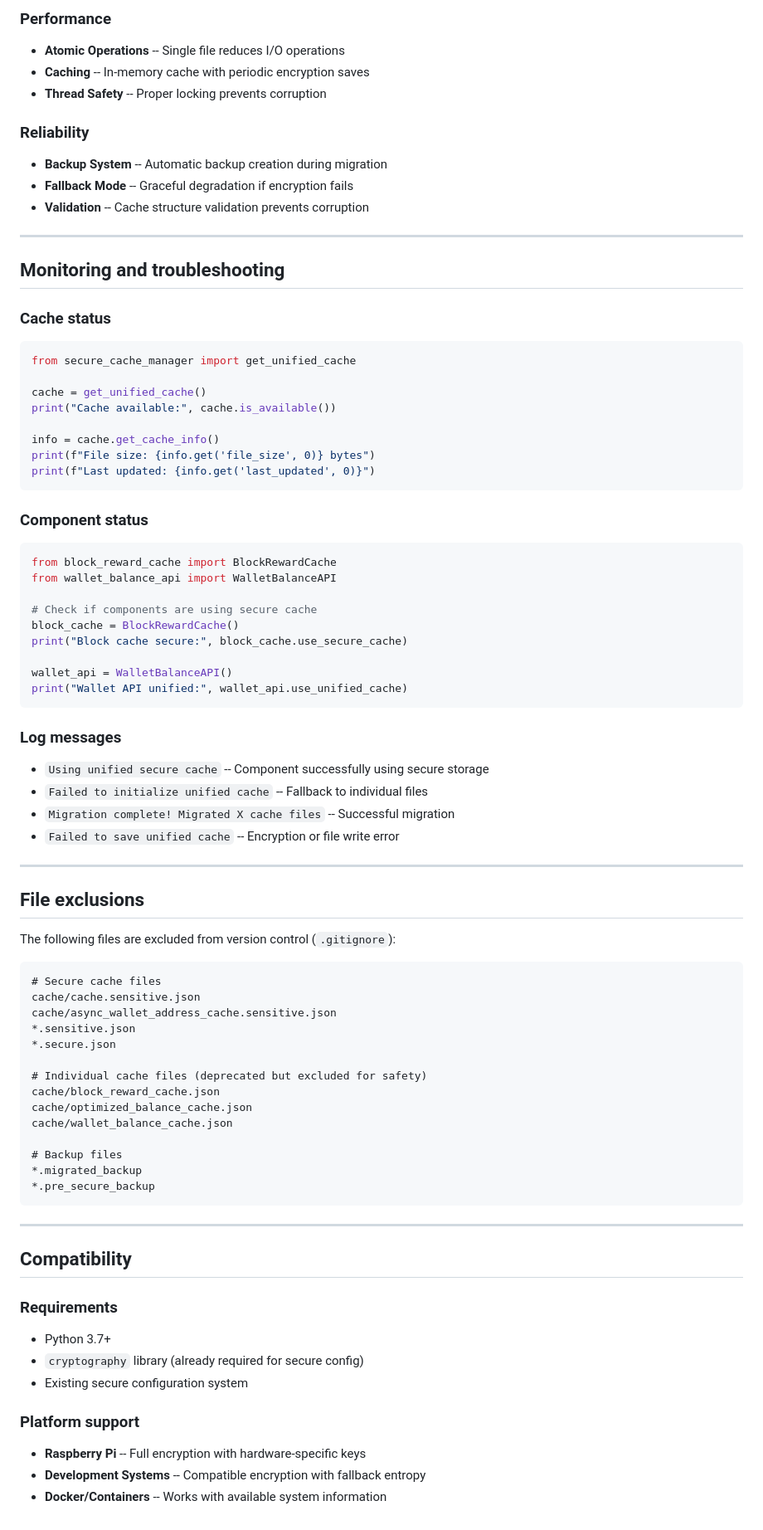
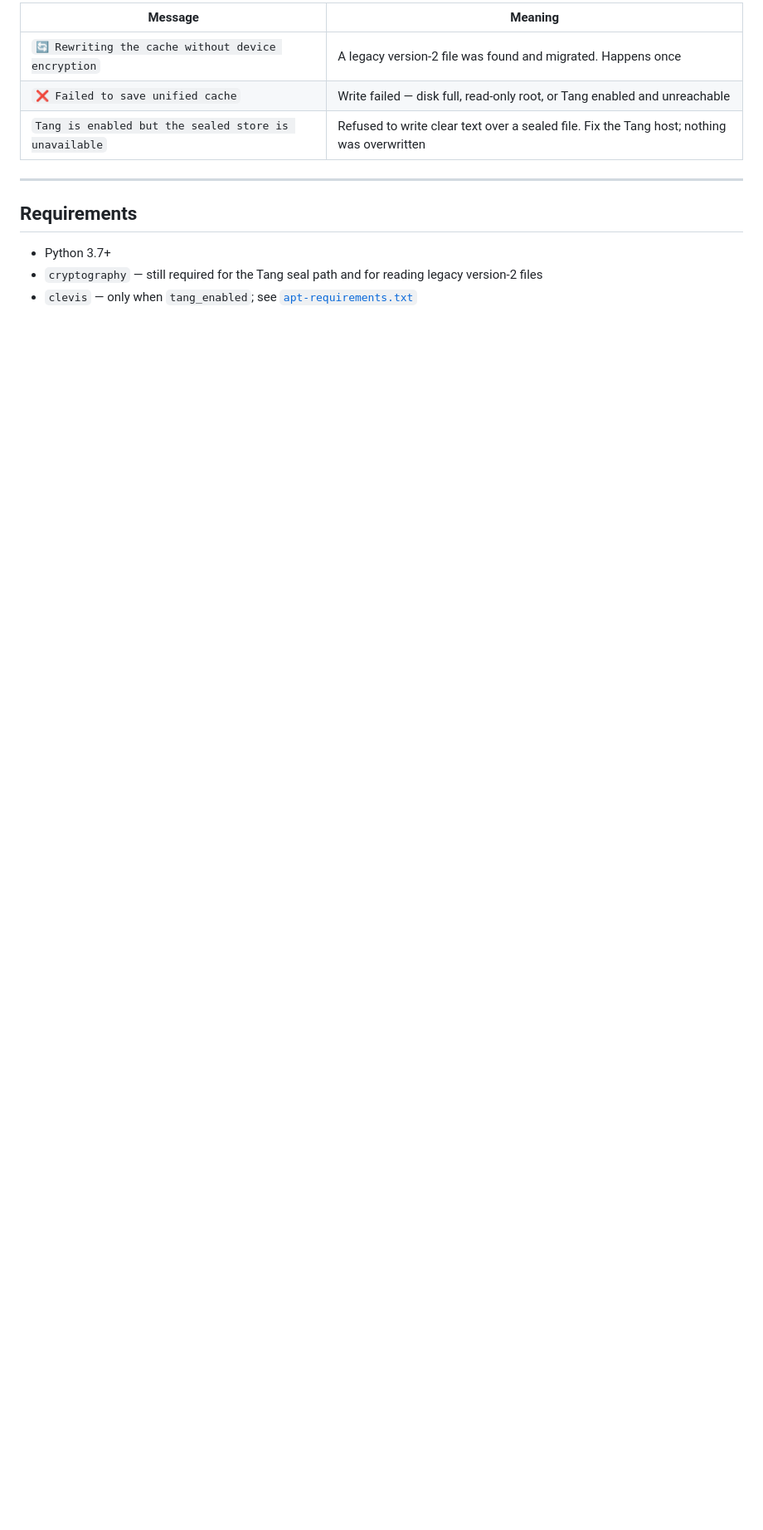
Before and after one commit to satcat21/btc-mempaper, a Markdown page: docs/UNIFIED_CACHE_DOCUMENTATION.md, the part around one of its changes. Shown at 83% size. GitHub-like rendering; blank space fills up the shorter version.

````diff
--- a/docs/UNIFIED_CACHE_DOCUMENTATION.md
+++ b/docs/UNIFIED_CACHE_DOCUMENTATION.md
@@ -155,89 +143,15 @@ wallet_api = WalletBalanceAPI()   # Uses unified secure cache + async cache
 
-### Performance
-
-- **Atomic Operations** -- Single file reduces I/O operations
-- **Caching** -- In-memory cache with periodic encryption saves
-- **Thread Safety** -- Proper locking prevents corruption
-
-### Reliability
-
-- **Backup System** -- Automatic backup creation during migration
-- **Fallback Mode** -- Graceful degradation if encryption fails
-- **Validation** -- Cache structure validation prevents corruption
+| Message | Meaning |
+|---|---|
+| `🔄 Rewriting the cache without device encryption` | A legacy version-2 file was found and migrated. Happens once |
+| `❌ Failed to save unified cache` | Write failed — disk full, read-only root, or Tang enabled and unreachable |
+| `Tang is enabled but the sealed store is unavailable` | Refused to write clear text over a sealed file. Fix the Tang host; nothing was overwritten |
 
 ---
 
-## Monitoring and troubleshooting
-
-### Cache status
-
-```python
-from secure_cache_manager import get_unified_cache
-
-cache = get_unified_cache()
-print("Cache available:", cache.is_available())
-
-info = cache.get_cache_info()
-print(f"File size: {info.get('file_size', 0)} bytes")
-print(f"Last updated: {info.get('last_updated', 0)}")
-```
-
-### Component status
-
-```python
-from block_reward_cache import BlockRewardCache
-from wallet_balance_api import WalletBalanceAPI
-
-# Check if components are using secure cache
-block_cache = BlockRewardCache()
-print("Block cache secure:", block_cache.use_secure_cache)
-
-wallet_api = WalletBalanceAPI()
-print("Wallet API unified:", wallet_api.use_unified_cache)
-```
-
-### Log messages
-
-- `Using unified secure cache` -- Component successfully using secure storage
-- `Failed to initialize unified cache` -- Fallback to individual files
-- `Migration complete! Migrated X cache files` -- Successful migration
-- `Failed to save unified cache` -- Encryption or file write error
-
----
-
-## File exclusions
-
-The following files are excluded from version control (`.gitignore`):
-
-```gitignore
-# Secure cache files
-cache/cache.sensitive.json
-cache/async_wallet_address_cache.sensitive.json
-*.sensitive.json
-*.secure.json
-
-# Individual cache files (deprecated but excluded for safety)
-cache/block_reward_cache.json
-cache/optimized_balance_cache.json
-cache/wallet_balance_cache.json
-
-# Backup files
-*.migrated_backup
-*.pre_secure_backup
-```
-
----
-
-## Compatibility
-
-### Requirements
+## Requirements
 
 - Python 3.7+
-- `cryptography` library (already required for secure config)
-- Existing secure configuration system
-
-### Platform support
-
-- **Raspberry Pi** -- Full encryption with hardware-specific keys
-- **Development Systems** -- Compatible encryption with fallback entropy
-- **Docker/Containers** -- Works with available system information
+- `cryptography` — still required for the Tang seal path and for reading legacy
+  version-2 files
+- `clevis` — only when `tang_enabled`; see [`apt-requirements.txt`](../apt-requirements.txt)
````
Also changed, not shown: other parts of docs/UNIFIED_CACHE_DOCUMENTATION.md (+94 -106 lines).
